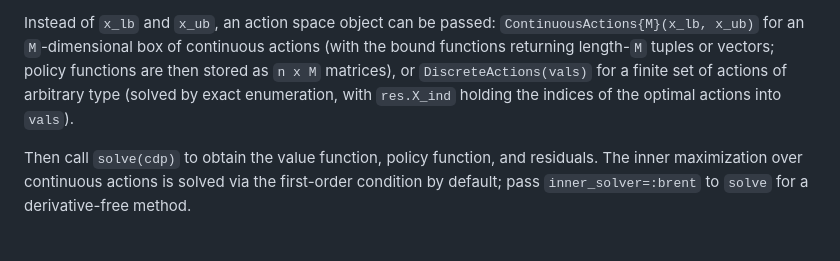
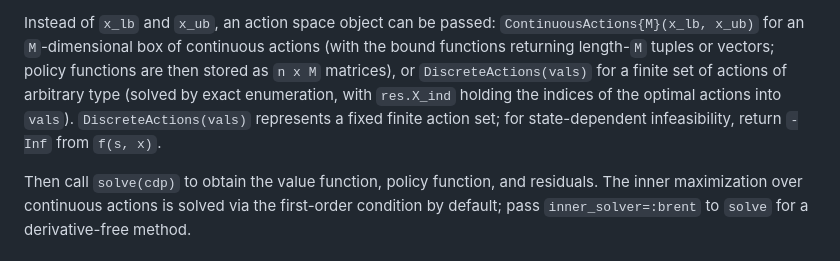
Before and after one commit to QuantEcon/ContinuousDPs.jl, a Markdown page: docs/src/index.md, the part around the change. GitHub-like rendering.

```diff
--- a/docs/src/index.md
+++ b/docs/src/index.md
@@ -70,7 +70,8 @@ actions (with the bound functions returning length-`M` tuples or
 vectors; policy
 functions are then stored as `n x M` matrices), or `DiscreteActions(vals)`
 for a finite set of actions of arbitrary type (solved by exact enumeration,
-with `res.X_ind` holding the indices of the optimal actions into `vals`).
+with `res.X_ind` holding the indices of the optimal actions into `vals`). `DiscreteActions(vals)` represents a fixed finite action set; for
+state-dependent infeasibility, return `-Inf` from `f(s, x)`.
 
 Then call `solve(cdp)` to obtain the value function, policy function, and
 residuals. The inner maximization over continuous actions is solved via the
```
Also changed, not shown: .github/copilot-instructions.md (+2 -2 lines), README.md (+2 -1 lines).
